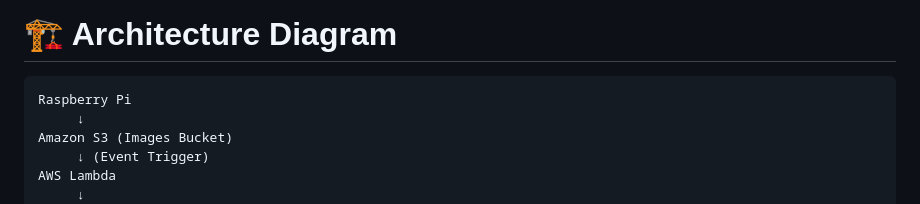
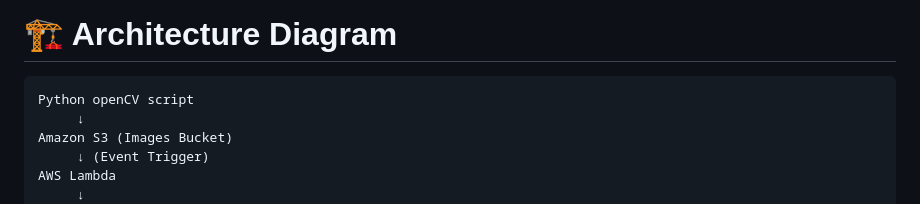
Before and after one commit to NV23115/GRD-PPE-detection-project, a Markdown page: README.md, the part around the change. GitHub-like rendering.

Commit message:
Update architecture diagram in README

````diff
--- a/README.md
+++ b/README.md
@@ -27,7 +27,7 @@ This project uses a Raspberry Pi to capture images and upload them to Amazon S3.
 # 🏗 Architecture Diagram
 
 ```
-Raspberry Pi
+Python openCV script
      ↓
 Amazon S3 (Images Bucket)
      ↓ (Event Trigger)
````
